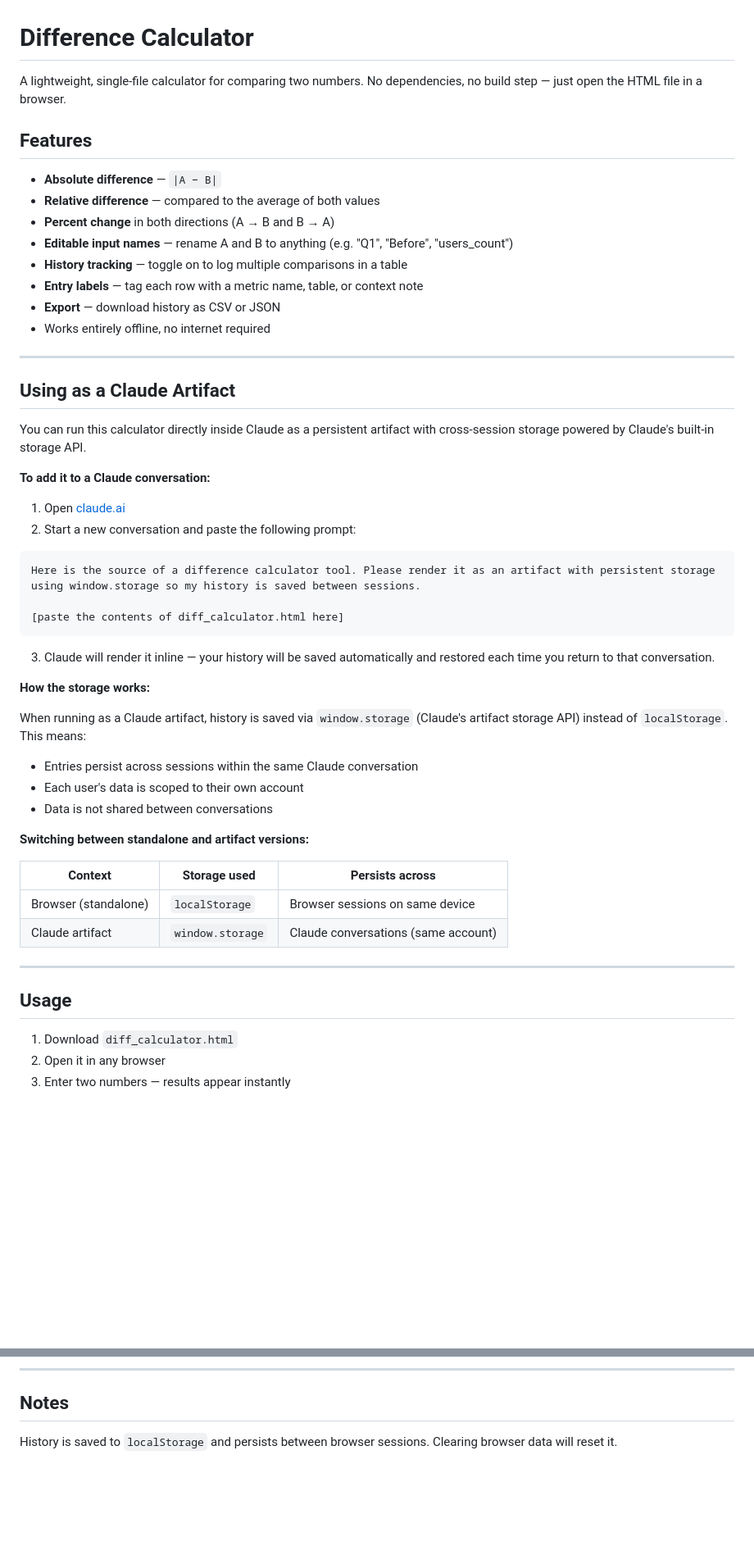
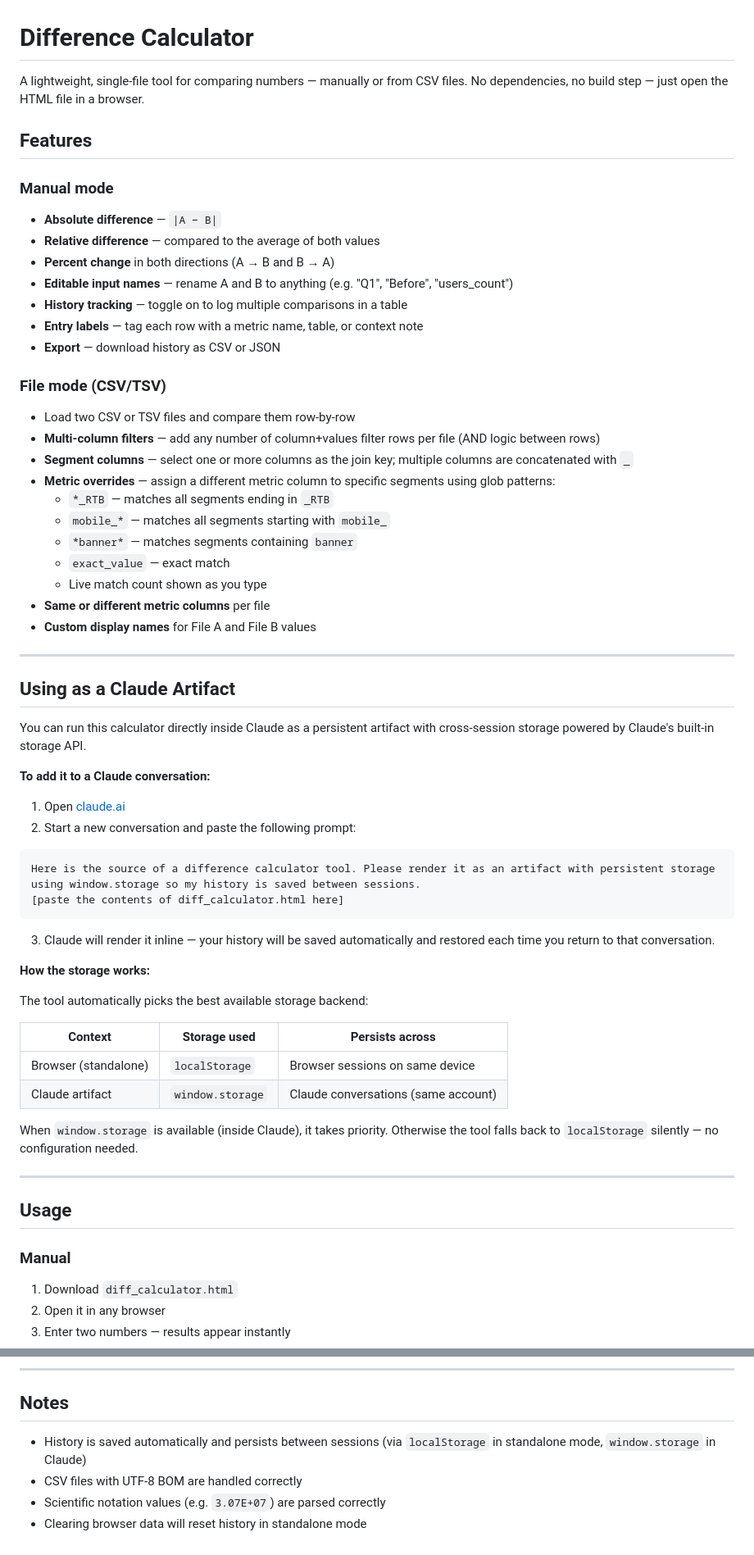
Before and after one commit to AnnaShw/diff-calculator-artifact-for-claude, a Markdown page: README.md, 2 parts joined by grey strips. Shown at 82% size. GitHub-like rendering; blank space fills up the shorter version.

````diff
--- a/README.md
+++ b/README.md
@@ -1,9 +1,10 @@
 # Difference Calculator
 
-A lightweight, single-file calculator for comparing two numbers. No dependencies, no build step — just open the HTML file in a browser.
+A lightweight, single-file tool for comparing numbers — manually or from CSV files. No dependencies, no build step — just open the HTML file in a browser.
 
 ## Features
 
+### Manual mode
 - **Absolute difference** — `|A − B|`
 - **Relative difference** — compared to the average of both values
 - **Percent change** in both directions (A → B and B → A)
@@ -11,7 +12,19 @@ A lightweight, single-file calculator for comparing two numbers. No dependencies
 - **History tracking** — toggle on to log multiple comparisons in a table
 - **Entry labels** — tag each row with a metric name, table, or context note
 - **Export** — download history as CSV or JSON
-- Works entirely offline, no internet required
+
+### File mode (CSV/TSV)
+- Load two CSV or TSV files and compare them row-by-row
+- **Multi-column filters** — add any number of column+values filter rows per file (AND logic between rows)
+- **Segment columns** — select one or more columns as the join key; multiple columns are concatenated with `_`
+- **Metric overrides** — assign a different metric column to specific segments using glob patterns:
+  - `*_RTB` — matches all segments ending in `_RTB`
+  - `mobile_*` — matches all segments starting with `mobile_`
+  - `*banner*` — matches segments containing `banner`
+  - `exact_value` — exact match
+  - Live match count shown as you type
+- **Same or different metric columns** per file
+- **Custom display names** for File A and File B values
 
 ---
 
@@ -20,13 +33,11 @@ A lightweight, single-file calculator for comparing two numbers. No dependencies
 You can run this calculator directly inside Claude as a persistent artifact with cross-session storage powered by Claude's built-in storage API.
 
 **To add it to a Claude conversation:**
-
 1. Open [claude.ai](https://claude.ai)
 2. Start a new conversation and paste the following prompt:
 
 ```
 Here is the source of a difference calculator tool. Please render it as an artifact with persistent storage using window.storage so my history is saved between sessions.
-
 [paste the contents of diff_calculator.html here]
 ```
 
@@ -34,22 +45,20 @@ Here is the source of a difference calculator tool. Please render it as an artif
 
 **How the storage works:**
 
-When running as a Claude artifact, history is saved via `window.storage` (Claude's artifact storage API) instead of `localStorage`. This means:
-
-- Entries persist across sessions within the same Claude conversation
-- Each user's data is scoped to their own account
-- Data is not shared between conversations
-
-**Switching between standalone and artifact versions:**
+The tool automatically picks the best available storage backend:
 
 | Context | Storage used | Persists across |
 |---|---|---|
 | Browser (standalone) | `localStorage` | Browser sessions on same device |
 | Claude artifact | `window.storage` | Claude conversations (same account) |
+
+When `window.storage` is available (inside Claude), it takes priority. Otherwise the tool falls back to `localStorage` silently — no configuration needed.
+
 ---
 
 ## Usage
 
+### Manual
 1. Download `diff_calculator.html`
 2. Open it in any browser
 3. Enter two numbers — results appear instantly
@@ -88,4 +108,7 @@ When running as a Claude artifact, history is saved via `window.storage` (Claude
 
 ## Notes
 
-History is saved to `localStorage` and persists between browser sessions. Clearing browser data will reset it.
+- History is saved automatically and persists between sessions (via `localStorage` in standalone mode, `window.storage` in Claude)
+- CSV files with UTF-8 BOM are handled correctly
+- Scientific notation values (e.g. `3.07E+07`) are parsed correctly
+- Clearing browser data will reset history in standalone mode
````
Also changed, not shown: other parts of README.md (+11 -0 lines).
